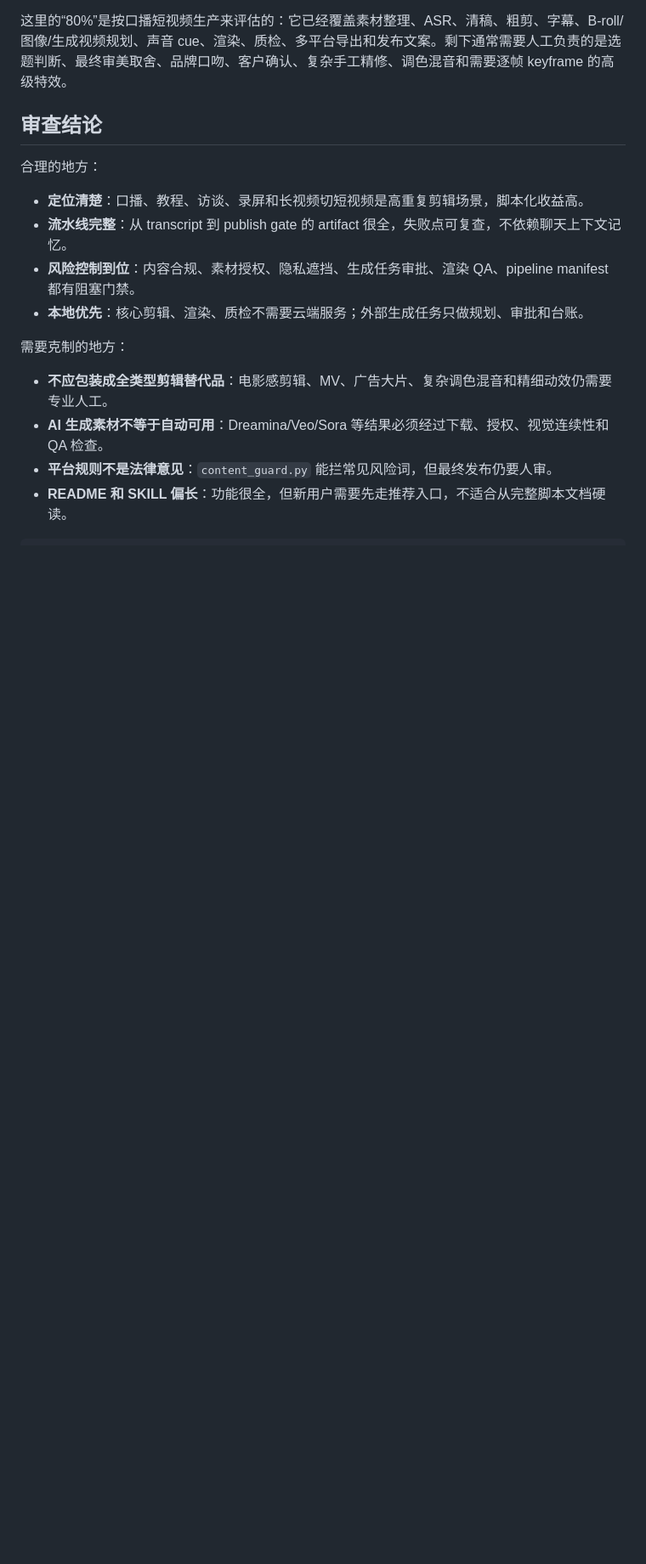
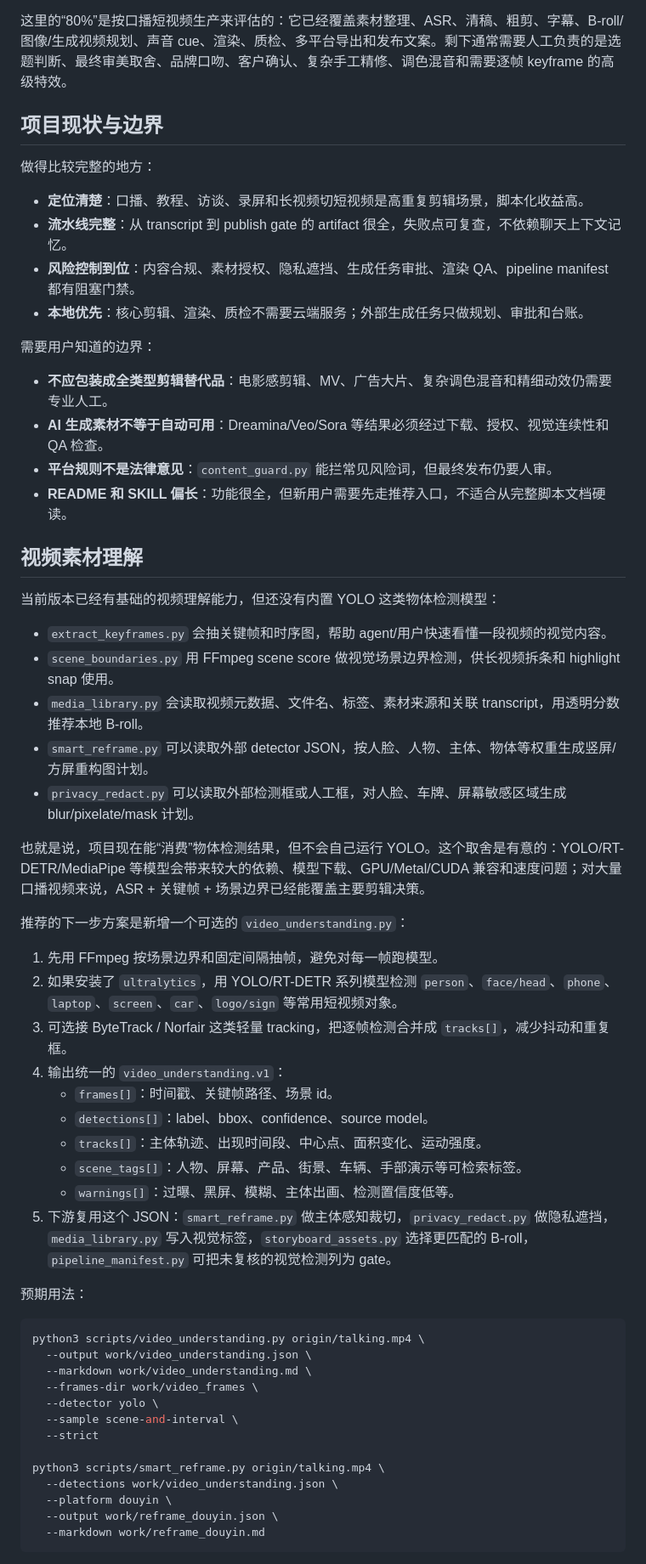
Before and after one commit to maxazure/video-editing-skill, a Markdown page: README.md, the part around one of its changes. Shown at 85% size. Rendered like a GitHub page; blank space fills up the shorter version.

Commit message:
Document video understanding plan

````diff
--- a/README.md
+++ b/README.md
@@ -13,18 +13,62 @@
 
 这里的“80%”是按口播短视频生产来评估的：它已经覆盖素材整理、ASR、清稿、粗剪、字幕、B-roll/图像/生成视频规划、声音 cue、渲染、质检、多平台导出和发布文案。剩下通常需要人工负责的是选题判断、最终审美取舍、品牌口吻、客户确认、复杂手工精修、调色混音和需要逐帧 keyframe 的高级特效。
 
-## 审查结论
+## 项目现状与边界
 
-合理的地方：
+做得比较完整的地方：
 
 - **定位清楚**：口播、教程、访谈、录屏和长视频切短视频是高重复剪辑场景，脚本化收益高。
 - **流水线完整**：从 transcript 到 publish gate 的 artifact 很全，失败点可复查，不依赖聊天上下文记忆。
 - **风险控制到位**：内容合规、素材授权、隐私遮挡、生成任务审批、渲染 QA、pipeline manifest 都有阻塞门禁。
 - **本地优先**：核心剪辑、渲染、质检不需要云端服务；外部生成任务只做规划、审批和台账。
 
-需要克制的地方：
+需要用户知道的边界：
 
 - **不应包装成全类型剪辑替代品**：电影感剪辑、MV、广告大片、复杂调色混音和精细动效仍需要专业人工。
 - **AI 生成素材不等于自动可用**：Dreamina/Veo/Sora 等结果必须经过下载、授权、视觉连续性和 QA 检查。
 - **平台规则不是法律意见**：`content_guard.py` 能拦常见风险词，但最终发布仍要人审。
 - **README 和 SKILL 偏长**：功能很全，但新用户需要先走推荐入口，不适合从完整脚本文档硬读。
+
+## 视频素材理解
+
+当前版本已经有基础的视频理解能力，但还没有内置 YOLO 这类物体检测模型：
+
+- `extract_keyframes.py` 会抽关键帧和时序图，帮助 agent/用户快速看懂一段视频的视觉内容。
+- `scene_boundaries.py` 用 FFmpeg scene score 做视觉场景边界检测，供长视频拆条和 highlight snap 使用。
+- `media_library.py` 会读取视频元数据、文件名、标签、素材来源和关联 transcript，用透明分数推荐本地 B-roll。
+- `smart_reframe.py` 可以读取外部 detector JSON，按人脸、人物、主体、物体等权重生成竖屏/方屏重构图计划。
+- `privacy_redact.py` 可以读取外部检测框或人工框，对人脸、车牌、屏幕敏感区域生成 blur/pixelate/mask 计划。
+
+也就是说，项目现在能“消费”物体检测结果，但不会自己运行 YOLO。这个取舍是有意的：YOLO/RT-DETR/MediaPipe 等模型会带来较大的依赖、模型下载、GPU/Metal/CUDA 兼容和速度问题；对大量口播视频来说，ASR + 关键帧 + 场景边界已经能覆盖主要剪辑决策。
+
+推荐的下一步方案是新增一个可选的 `video_understanding.py`：
+
+1. 先用 FFmpeg 按场景边界和固定间隔抽帧，避免对每一帧跑模型。
+2. 如果安装了 `ultralytics`，用 YOLO/RT-DETR 系列模型检测 `person`、`face/head`、`phone`、`laptop`、`screen`、`car`、`logo/sign` 等常用短视频对象。
+3. 可选接 ByteTrack / Norfair 这类轻量 tracking，把逐帧检测合并成 `tracks[]`，减少抖动和重复框。
+4. 输出统一的 `video_understanding.v1`：
+   - `frames[]`：时间戳、关键帧路径、场景 id。
+   - `detections[]`：label、bbox、confidence、source model。
+   - `tracks[]`：主体轨迹、出现时间段、中心点、面积变化、运动强度。
+   - `scene_tags[]`：人物、屏幕、产品、街景、车辆、手部演示等可检索标签。
+   - `warnings[]`：过曝、黑屏、模糊、主体出画、检测置信度低等。
+5. 下游复用这个 JSON：`smart_reframe.py` 做主体感知裁切，`privacy_redact.py` 做隐私遮挡，`media_library.py` 写入视觉标签，`storyboard_assets.py` 选择更匹配的 B-roll，`pipeline_manifest.py` 可把未复核的视觉检测列为 gate。
+
+预期用法：
+
+```bash
+python3 scripts/video_understanding.py origin/talking.mp4 \
+  --output work/video_understanding.json \
+  --markdown work/video_understanding.md \
+  --frames-dir work/video_frames \
+  --detector yolo \
+  --sample scene-and-interval \
+  --strict
+
+python3 scripts/smart_reframe.py origin/talking.mp4 \
+  --detections work/video_understanding.json \
+  --platform douyin \
+  --output work/reframe_douyin.json \
+  --markdown work/reframe_douyin.md
+```
+
````
Also changed, not shown: other parts of README.md (+2 -1 lines).
